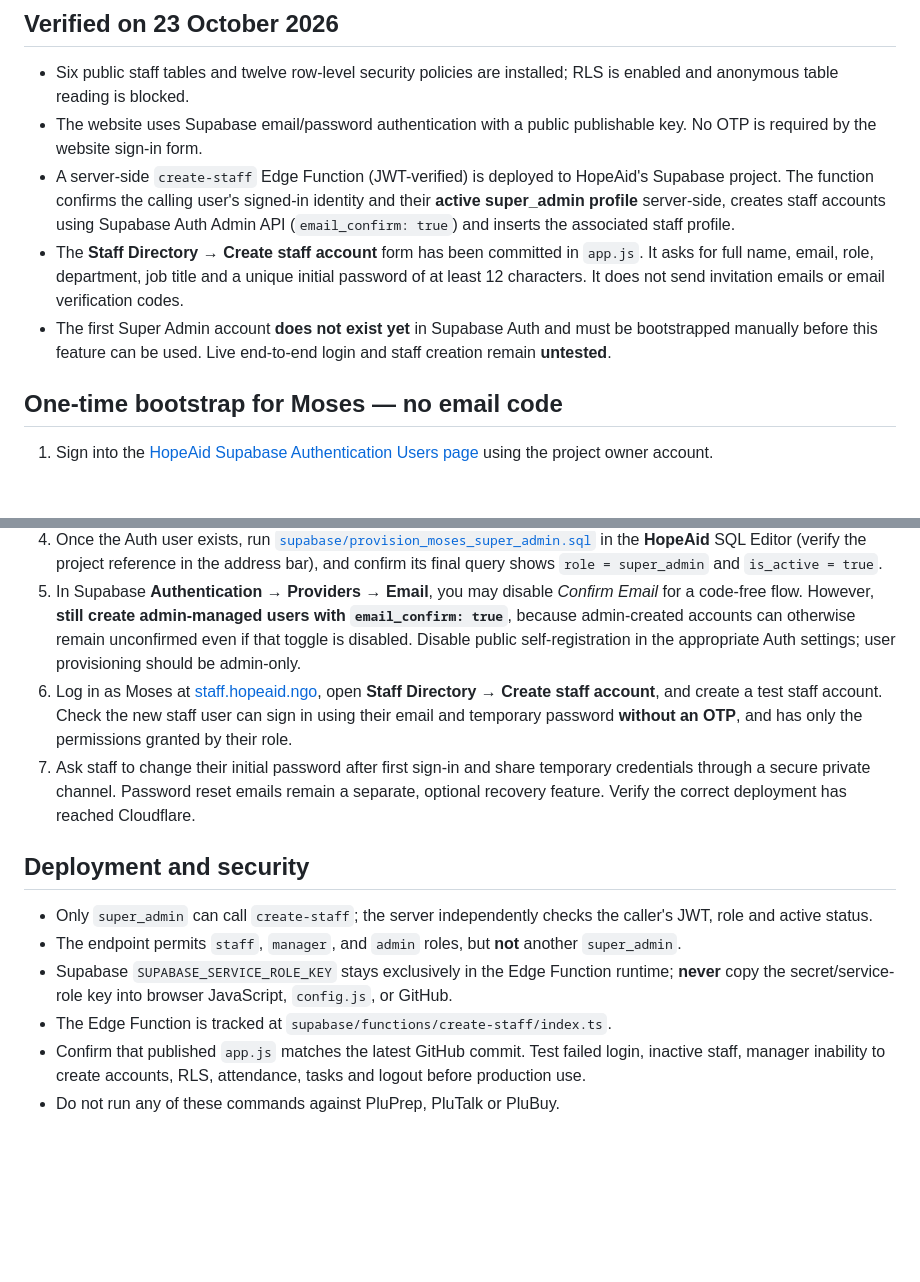
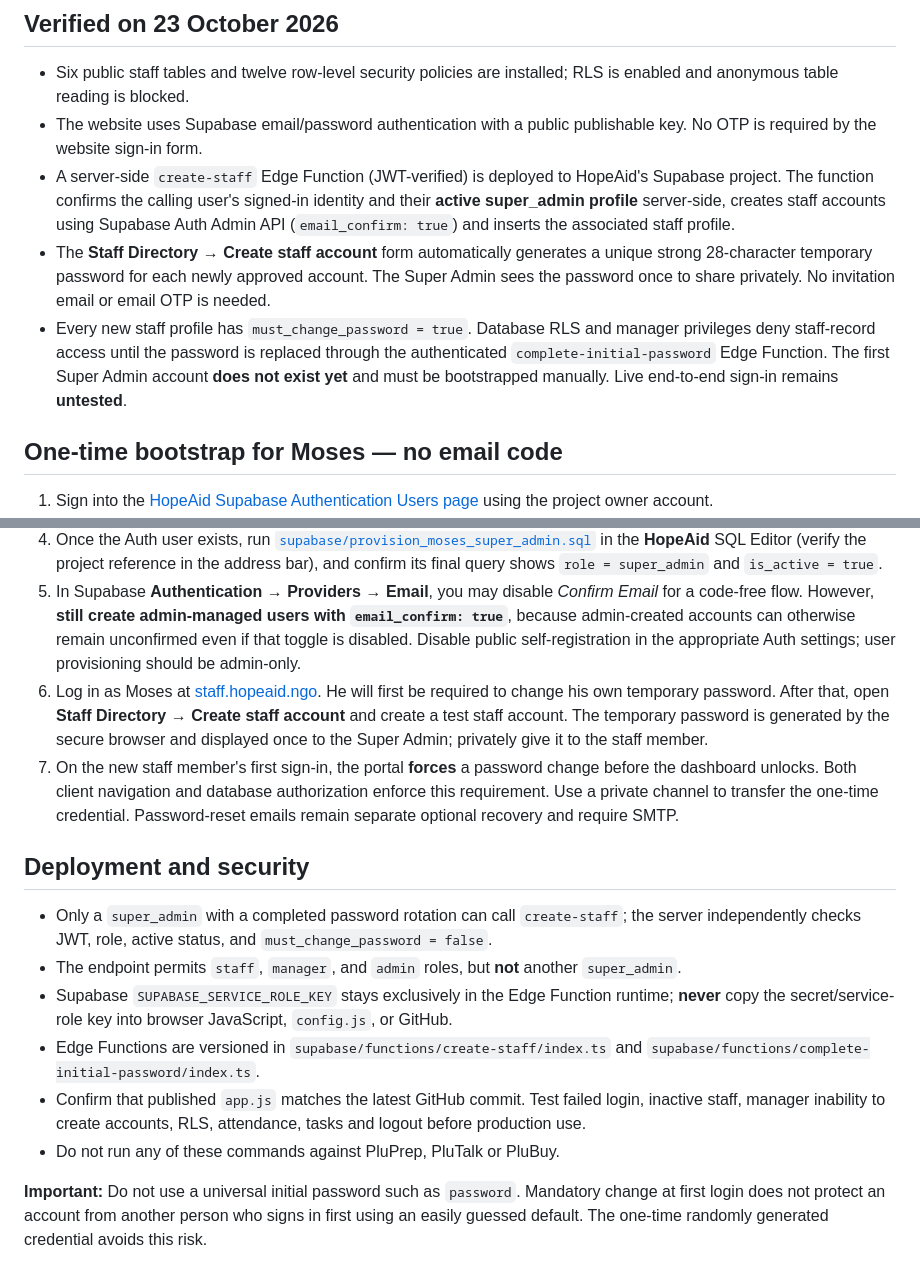
Before and after one commit to pludabtechnologieslimited-create/hopeaid-staff, a Markdown page: supabase/SETUP.md, 2 parts joined by grey strips. GitHub-like rendering; blank space fills up the shorter version.

Commit message:
Document one-time staff passwords and enforced first login rotation

```diff
--- a/supabase/SETUP.md
+++ b/supabase/SETUP.md
@@ -7,8 +7,8 @@
 - Six public staff tables and twelve row-level security policies are installed; RLS is enabled and anonymous table reading is blocked.
 - The website uses Supabase email/password authentication with a public publishable key. No OTP is required by the website sign-in form.
 - A server-side `create-staff` Edge Function (JWT-verified) is deployed to HopeAid's Supabase project. The function confirms the calling user's signed-in identity and their **active super_admin profile** server-side, creates staff accounts using Supabase Auth Admin API (`email_confirm: true`) and inserts the associated staff profile.
-- The **Staff Directory → Create staff account** form has been committed in `app.js`. It asks for full name, email, role, department, job title and a unique initial password of at least 12 characters. It does not send invitation emails or email verification codes.
-- The first Super Admin account **does not exist yet** in Supabase Auth and must be bootstrapped manually before this feature can be used. Live end-to-end login and staff creation remain **untested**.
+- The **Staff Directory → Create staff account** form automatically generates a unique strong 28-character temporary password for each newly approved account. The Super Admin sees the password once to share privately. No invitation email or email OTP is needed.
+- Every new staff profile has `must_change_password = true`. Database RLS and manager privileges deny staff-record access until the password is replaced through the authenticated `complete-initial-password` Edge Function. The first Super Admin account **does not exist yet** and must be bootstrapped manually. Live end-to-end sign-in remains **untested**.
 
 ## One-time bootstrap for Moses — no email code
 
@@ -17,14 +17,16 @@
 3. Set the email to **`moses@hopeaid.ngo`** and create a unique temporary password of **at least 12 characters**. Select **Auto Confirm User / Confirm Email** if the Dashboard offers that option. Do not send the password through public chat or email.
 4. Once the Auth user exists, run [`supabase/provision_moses_super_admin.sql`](./provision_moses_super_admin.sql) in the **HopeAid** SQL Editor (verify the project reference in the address bar), and confirm its final query shows `role = super_admin` and `is_active = true`.
 5. In Supabase **Authentication → Providers → Email**, you may disable *Confirm Email* for a code-free flow. However, **still create admin-managed users with `email_confirm: true`**, because admin-created accounts can otherwise remain unconfirmed even if that toggle is disabled. Disable public self-registration in the appropriate Auth settings; user provisioning should be admin-only.
-6. Log in as Moses at [staff.hopeaid.ngo](https://staff.hopeaid.ngo/), open **Staff Directory → Create staff account**, and create a test staff account. Check the new staff user can sign in using their email and temporary password **without an OTP**, and has only the permissions granted by their role.
-7. Ask staff to change their initial password after first sign-in and share temporary credentials through a secure private channel. Password reset emails remain a separate, optional recovery feature. Verify the correct deployment has reached Cloudflare.
+6. Log in as Moses at [staff.hopeaid.ngo](https://staff.hopeaid.ngo/). He will first be required to change his own temporary password. After that, open **Staff Directory → Create staff account** and create a test staff account. The temporary password is generated by the secure browser and displayed once to the Super Admin; privately give it to the staff member.
+7. On the new staff member's first sign-in, the portal **forces** a password change before the dashboard unlocks. Both client navigation and database authorization enforce this requirement. Use a private channel to transfer the one-time credential. Password-reset emails remain separate optional recovery and require SMTP.
 
 ## Deployment and security
 
-- Only `super_admin` can call `create-staff`; the server independently checks the caller's JWT, role and active status.
+- Only a `super_admin` with a completed password rotation can call `create-staff`; the server independently checks JWT, role, active status, and `must_change_password = false`.
 - The endpoint permits `staff`, `manager`, and `admin` roles, but **not** another `super_admin`.
 - Supabase `SUPABASE_SERVICE_ROLE_KEY` stays exclusively in the Edge Function runtime; **never** copy the secret/service-role key into browser JavaScript, `config.js`, or GitHub.
-- The Edge Function is tracked at `supabase/functions/create-staff/index.ts`.
+- Edge Functions are versioned in `supabase/functions/create-staff/index.ts` and `supabase/functions/complete-initial-password/index.ts`.
 - Confirm that published `app.js` matches the latest GitHub commit. Test failed login, inactive staff, manager inability to create accounts, RLS, attendance, tasks and logout before production use.
 - Do not run any of these commands against PluPrep, PluTalk or PluBuy.
+
+**Important:** Do not use a universal initial password such as `password`. Mandatory change at first login does not protect an account from another person who signs in first using an easily guessed default. The one-time randomly generated credential avoids this risk.
```
